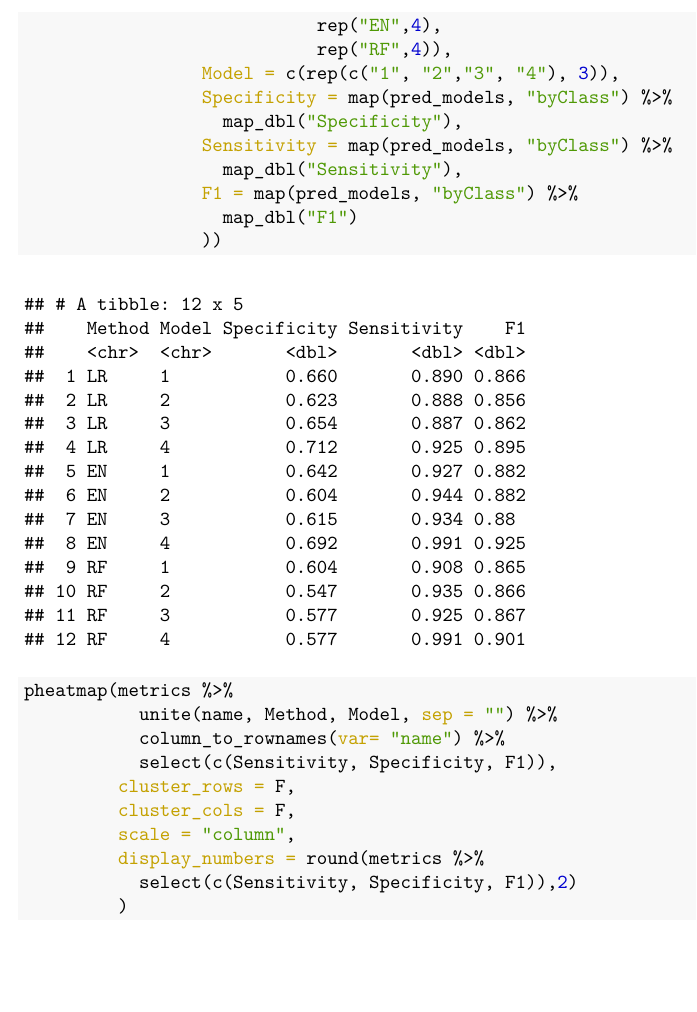
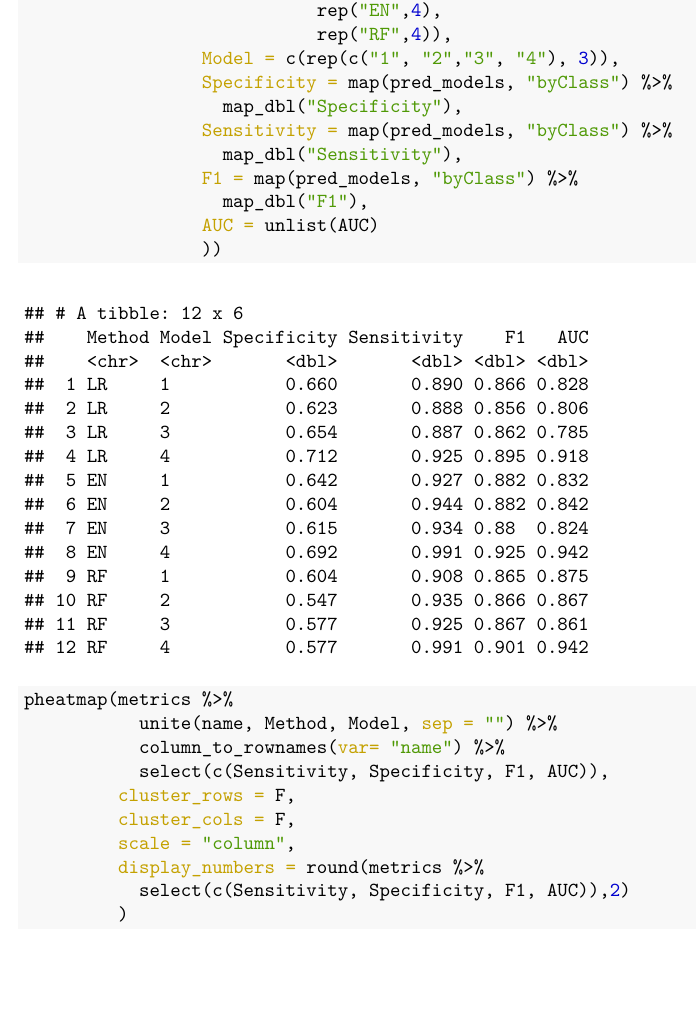
Before and after one commit to ErickNavarroD/MachineLearningPCOS, an R Markdown document (PCOS_modeling.Rmd): part of page 23 of 25 before the commit and part of page 24 of 26 after it, cut so that both start at the same text. The pictures show the output file PCOS_modeling.pdf that the author committed with the source.

Commit message:
Added AUC

````diff
--- a/PCOS_modeling.Rmd
+++ b/PCOS_modeling.Rmd
@@ -276,21 +280,20 @@ pred_models = models_aggregated %>%
                  Sensitivity = map(pred_models, "byClass") %>%
                    map_dbl("Sensitivity"),
                  F1 = map(pred_models, "byClass") %>%
-                   map_dbl("F1")
+                   map_dbl("F1"),
+                 AUC = unlist(AUC)
                  ))
 
 pheatmap(metrics %>%
            unite(name, Method, Model, sep = "") %>%
            column_to_rownames(var= "name") %>%
-           select(c(Sensitivity, Specificity, F1)),
+           select(c(Sensitivity, Specificity, F1, AUC)),
          cluster_rows = F,
          cluster_cols = F,
          scale = "column",
          display_numbers = round(metrics %>%
-           select(c(Sensitivity, Specificity, F1)),2)
+           select(c(Sensitivity, Specificity, F1, AUC)),2)
          )
-
-
 ```
 
 
````
Also changed, not shown: PCOS_modeling.pdf, PCOS_modeling.Rmd (4 more changed lines).
